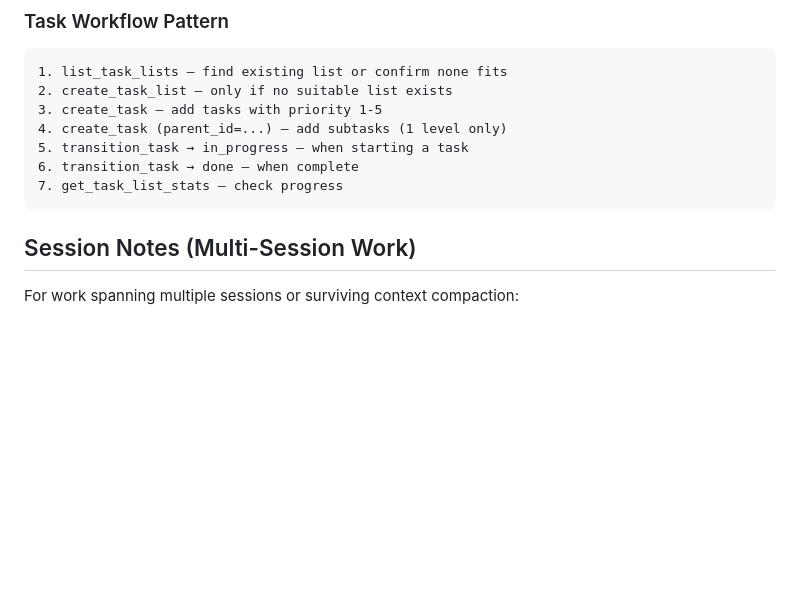
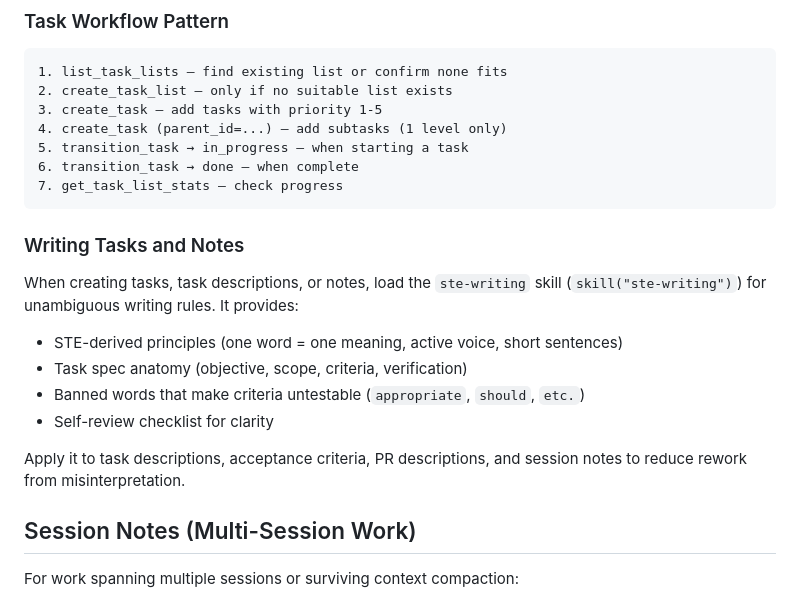
Before and after one commit to ck3mp3r/context, a Markdown page: skills/context/SKILL.md, the part around the change. Rendered like a GitHub page; blank space fills up the shorter version.

Commit message:
docs(skills): reference ste-writing skill in context skill for task/note writing

````diff
--- a/skills/context/SKILL.md
+++ b/skills/context/SKILL.md
@@ -69,6 +69,17 @@ Allowed transitions:
 6. transition_task → done — when complete
 7. get_task_list_stats — check progress
 ```
+
+### Writing Tasks and Notes
+
+When creating tasks, task descriptions, or notes, load the `ste-writing` skill (`skill("ste-writing")`) for unambiguous writing rules. It provides:
+
+- STE-derived principles (one word = one meaning, active voice, short sentences)
+- Task spec anatomy (objective, scope, criteria, verification)
+- Banned words that make criteria untestable (`appropriate`, `should`, `etc.`)
+- Self-review checklist for clarity
+
+Apply it to task descriptions, acceptance criteria, PR descriptions, and session notes to reduce rework from misinterpretation.
 
 ## Session Notes (Multi-Session Work)
 
````
